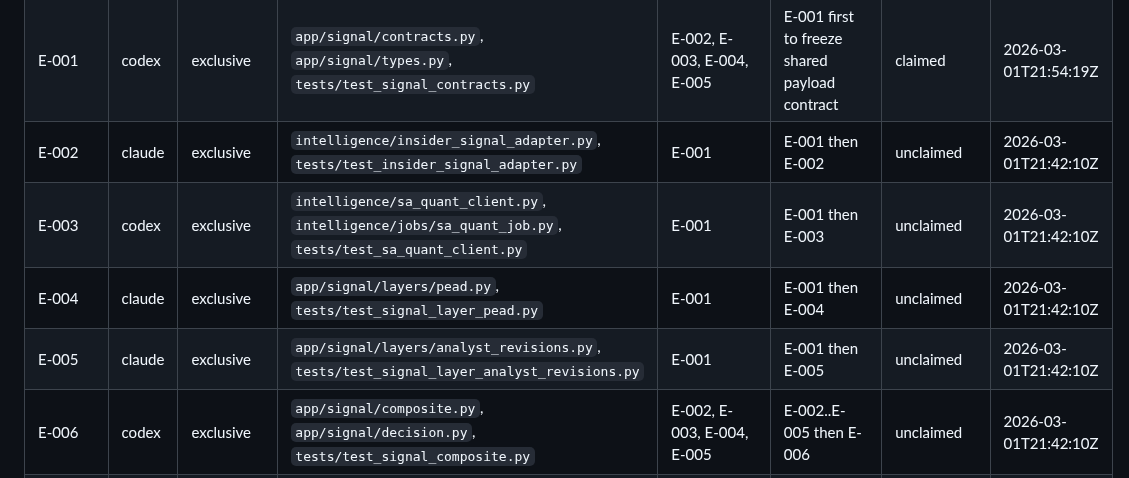
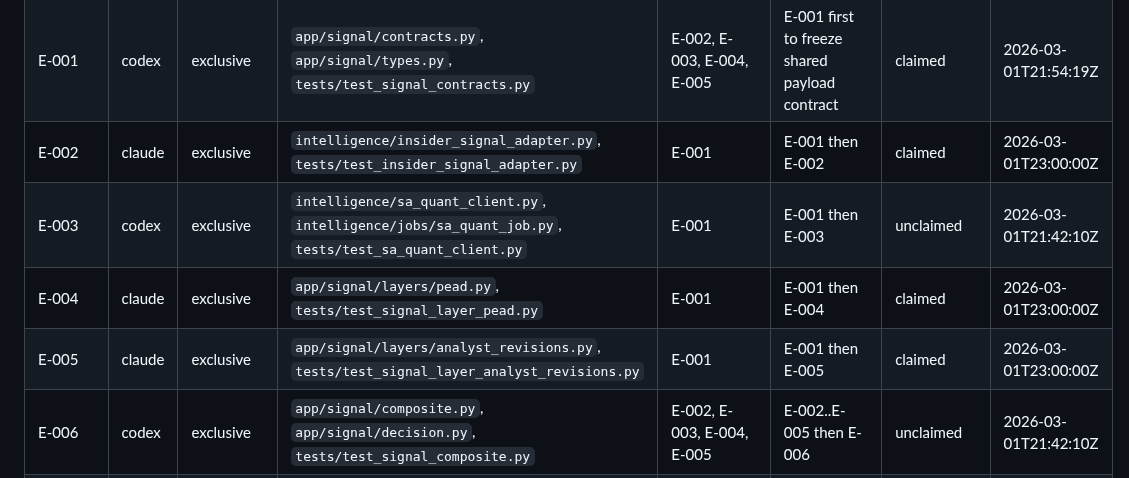
Before and after one commit to patterss1-ops/BoxRoomCapital, a Markdown page: ops/collab/OWNERSHIP_MAP.md, the part around the change. Rendered like a GitHub page.

```diff
--- a/ops/collab/OWNERSHIP_MAP.md
+++ b/ops/collab/OWNERSHIP_MAP.md
@@ -43,10 +43,10 @@ Defines file-scope locks for parallel execution.
 | D-004 | claude | exclusive | `tests/test_e2e_pipeline.py`, `notifications.py` | D-001, D-002, D-003 | D-004 runs after D-003 to validate full loop | released | 2026-03-01T21:34:33Z |
 | E-000 | codex | exclusive | `ops/collab/TASK_QUEUE.md`, `ops/collab/OWNERSHIP_MAP.md`, `ops/collab/DECISIONS.md`, `ops/collab/mailbox/inbox/**`, `ops/collab/HANDOFFS/**` | none | n/a | released | 2026-03-01T22:00:00Z |
 | E-001 | codex | exclusive | `app/signal/contracts.py`, `app/signal/types.py`, `tests/test_signal_contracts.py` | E-002, E-003, E-004, E-005 | E-001 first to freeze shared payload contract | claimed | 2026-03-01T21:54:19Z |
-| E-002 | claude | exclusive | `intelligence/insider_signal_adapter.py`, `tests/test_insider_signal_adapter.py` | E-001 | E-001 then E-002 | unclaimed | 2026-03-01T21:42:10Z |
+| E-002 | claude | exclusive | `intelligence/insider_signal_adapter.py`, `tests/test_insider_signal_adapter.py` | E-001 | E-001 then E-002 | claimed | 2026-03-01T23:00:00Z |
 | E-003 | codex | exclusive | `intelligence/sa_quant_client.py`, `intelligence/jobs/sa_quant_job.py`, `tests/test_sa_quant_client.py` | E-001 | E-001 then E-003 | unclaimed | 2026-03-01T21:42:10Z |
-| E-004 | claude | exclusive | `app/signal/layers/pead.py`, `tests/test_signal_layer_pead.py` | E-001 | E-001 then E-004 | unclaimed | 2026-03-01T21:42:10Z |
-| E-005 | claude | exclusive | `app/signal/layers/analyst_revisions.py`, `tests/test_signal_layer_analyst_revisions.py` | E-001 | E-001 then E-005 | unclaimed | 2026-03-01T21:42:10Z |
+| E-004 | claude | exclusive | `app/signal/layers/pead.py`, `tests/test_signal_layer_pead.py` | E-001 | E-001 then E-004 | claimed | 2026-03-01T23:00:00Z |
+| E-005 | claude | exclusive | `app/signal/layers/analyst_revisions.py`, `tests/test_signal_layer_analyst_revisions.py` | E-001 | E-001 then E-005 | claimed | 2026-03-01T23:00:00Z |
 | E-006 | codex | exclusive | `app/signal/composite.py`, `app/signal/decision.py`, `tests/test_signal_composite.py` | E-002, E-003, E-004, E-005 | E-002..E-005 then E-006 | unclaimed | 2026-03-01T21:42:10Z |
 | E-007 | codex | shared | `app/engine/signal_shadow.py`, `app/api/server.py` (signal endpoints only), `app/web/templates/_signal_engine.html`, `tests/test_signal_shadow_api.py` | E-008 | E-006 then E-007 then E-008 | unclaimed | 2026-03-01T21:42:10Z |
 | E-008 | claude | shared | `tests/test_signal_engine_e2e.py`, `ops/collab/release-checks/signal_engine_checks.sh`, `ops/collab/HANDOFFS/**` | E-007 | E-007 then E-008 | unclaimed | 2026-03-01T21:42:10Z |
```
Also changed, not shown: ops/collab/TASK_QUEUE.md (+3 -3 lines).
